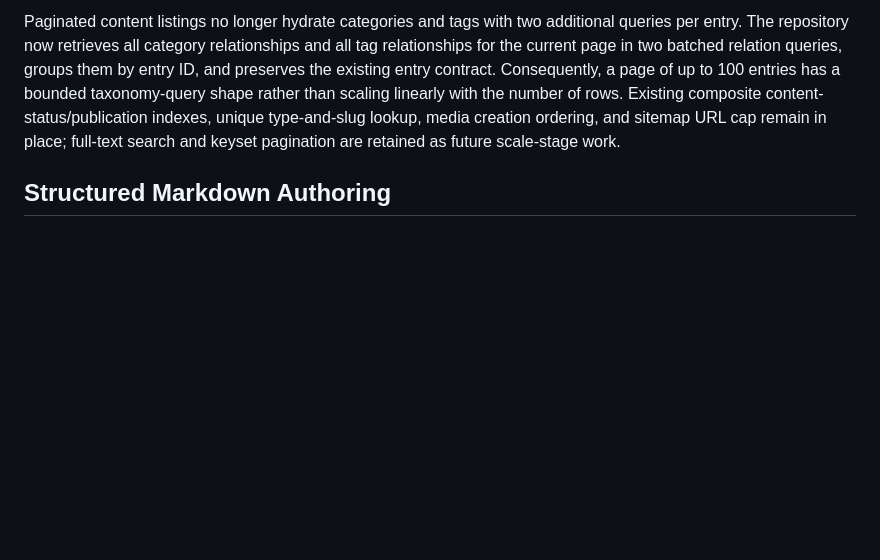
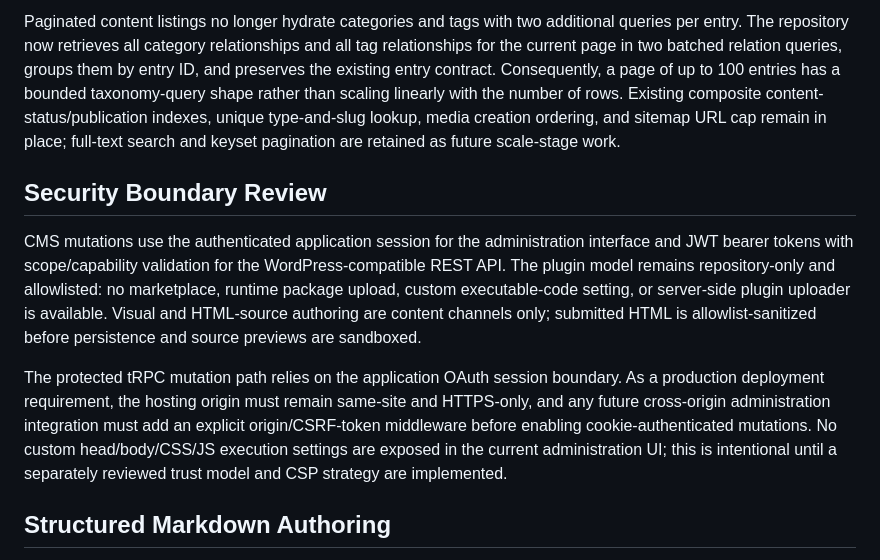
Before and after one commit to mwilliamson54/Cloudflare-CMS, a Markdown page: docs/production-hardening-audit.md, the part around the change. GitHub-like rendering; blank space fills up the shorter version.

Commit message:
Checkpoint: Security audit increment: documented the trust boundary for repository-only plugins, sanitized authoring, absent custom executable-code settings, JWT REST scopes, and the residual requirement for explicit origin/CSRF middleware before any cross-origin cookie-authenticated admin integration. TypeScript and 44 automated tests pass.

```diff
--- a/docs/production-hardening-audit.md
+++ b/docs/production-hardening-audit.md
@@ -56,6 +56,12 @@ The public site router now has complementary visibility coverage: public post li
 
 Paginated content listings no longer hydrate categories and tags with two additional queries per entry. The repository now retrieves all category relationships and all tag relationships for the current page in two batched relation queries, groups them by entry ID, and preserves the existing entry contract. Consequently, a page of up to 100 entries has a bounded taxonomy-query shape rather than scaling linearly with the number of rows. Existing composite content-status/publication indexes, unique type-and-slug lookup, media creation ordering, and sitemap URL cap remain in place; full-text search and keyset pagination are retained as future scale-stage work.
 
+## Security Boundary Review
+
+CMS mutations use the authenticated application session for the administration interface and JWT bearer tokens with scope/capability validation for the WordPress-compatible REST API. The plugin model remains repository-only and allowlisted: no marketplace, runtime package upload, custom executable-code setting, or server-side plugin uploader is available. Visual and HTML-source authoring are content channels only; submitted HTML is allowlist-sanitized before persistence and source previews are sandboxed.
+
+The protected tRPC mutation path relies on the application OAuth session boundary. As a production deployment requirement, the hosting origin must remain same-site and HTTPS-only, and any future cross-origin administration integration must add an explicit origin/CSRF-token middleware before enabling cookie-authenticated mutations. No custom head/body/CSS/JS execution settings are exposed in the current administration UI; this is intentional until a separately reviewed trust model and CSP strategy are implemented.
+
 ## Structured Markdown Authoring
 
 The Markdown mode now treats the article body as an ordered sequence of portable Markdown blocks. Editors can insert registered core or enabled-plugin blocks, edit each block independently, move it up or down, and remove it without hand-managing separator syntax. The persisted format remains ordinary Markdown separated by blank lines, so REST responses, previews, extensions, and export paths retain a stable text contract. Visual and source-HTML modes remain available; source-mode previews stay sandboxed and all supplied HTML continues to pass through the server-side allowlist sanitizer before persistence.
```
Also changed, not shown: todo.md (+1 -0 lines).
